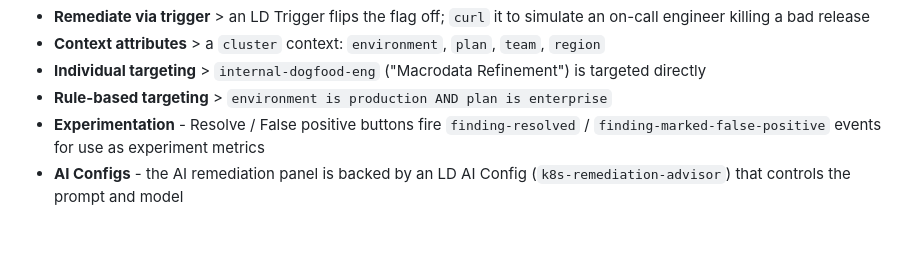
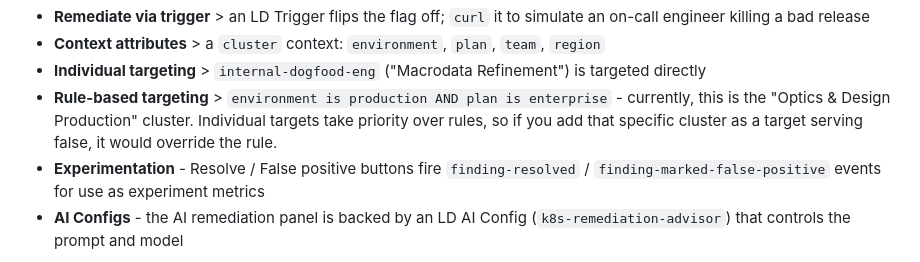
Before and after one commit to eric-magnus/kubescope, a Markdown page: README.md, the part around the change. Rendered like a GitHub page; blank space fills up the shorter version.

Commit message:
Update README with detailed rule-based targeting info
Clarified rule-based targeting explanation in README.

```diff
--- a/README.md
+++ b/README.md
@@ -23,7 +23,7 @@ Excercise Requirements > where they live:
   engineer killing a bad release
 - **Context attributes** > a `cluster` context: `environment`, `plan`, `team`, `region`
 - **Individual targeting** > `internal-dogfood-eng` ("Macrodata Refinement") is targeted directly
-- **Rule-based targeting** > `environment is production AND plan is enterprise`
+- **Rule-based targeting** > `environment is production AND plan is enterprise` - currently, this is the "Optics & Design Production" cluster. Individual targets take priority over rules, so if you add that specific cluster as a target serving false, it would override the rule.
 - **Experimentation** - Resolve / False positive buttons fire
   `finding-resolved` / `finding-marked-false-positive` events for use as experiment metrics
 - **AI Configs** - the AI remediation panel is backed by an LD AI Config
```
